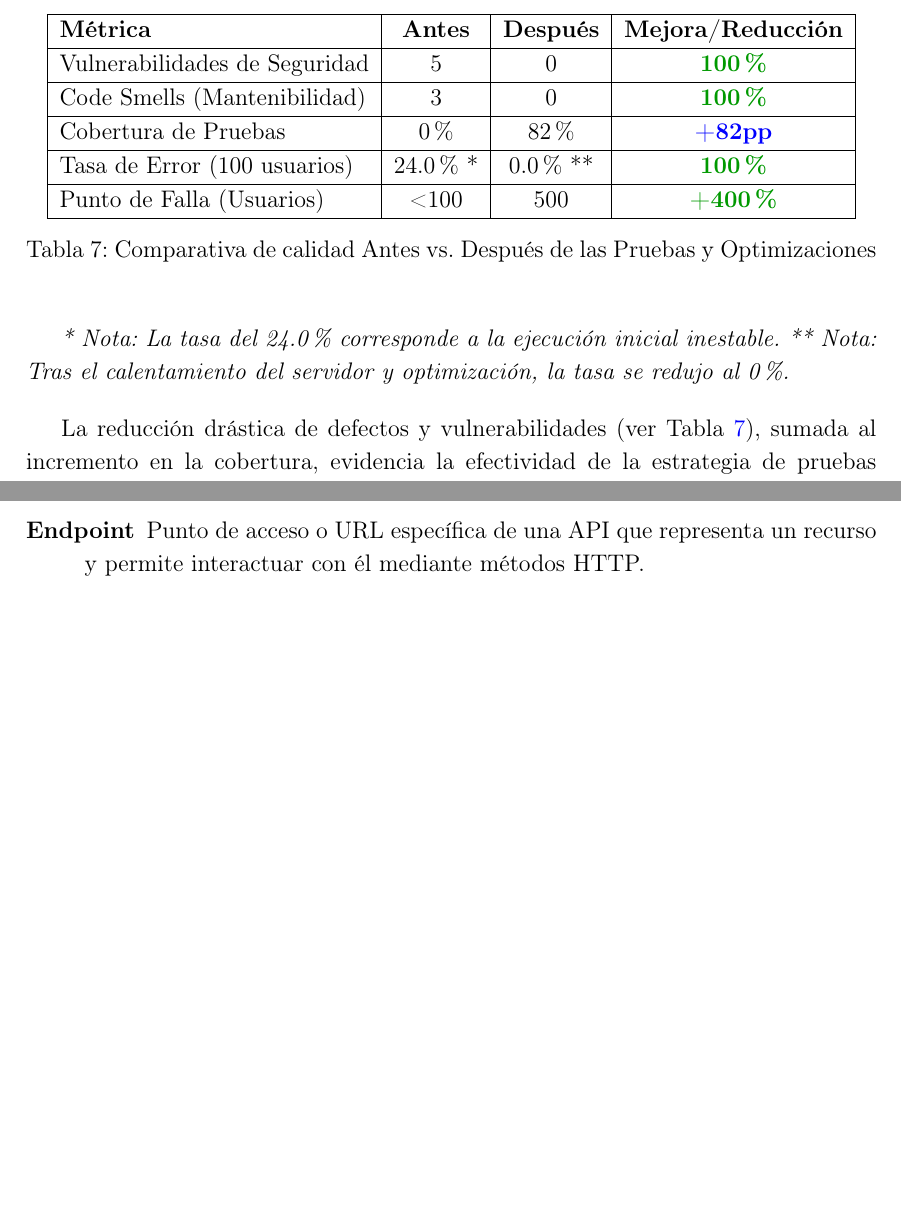
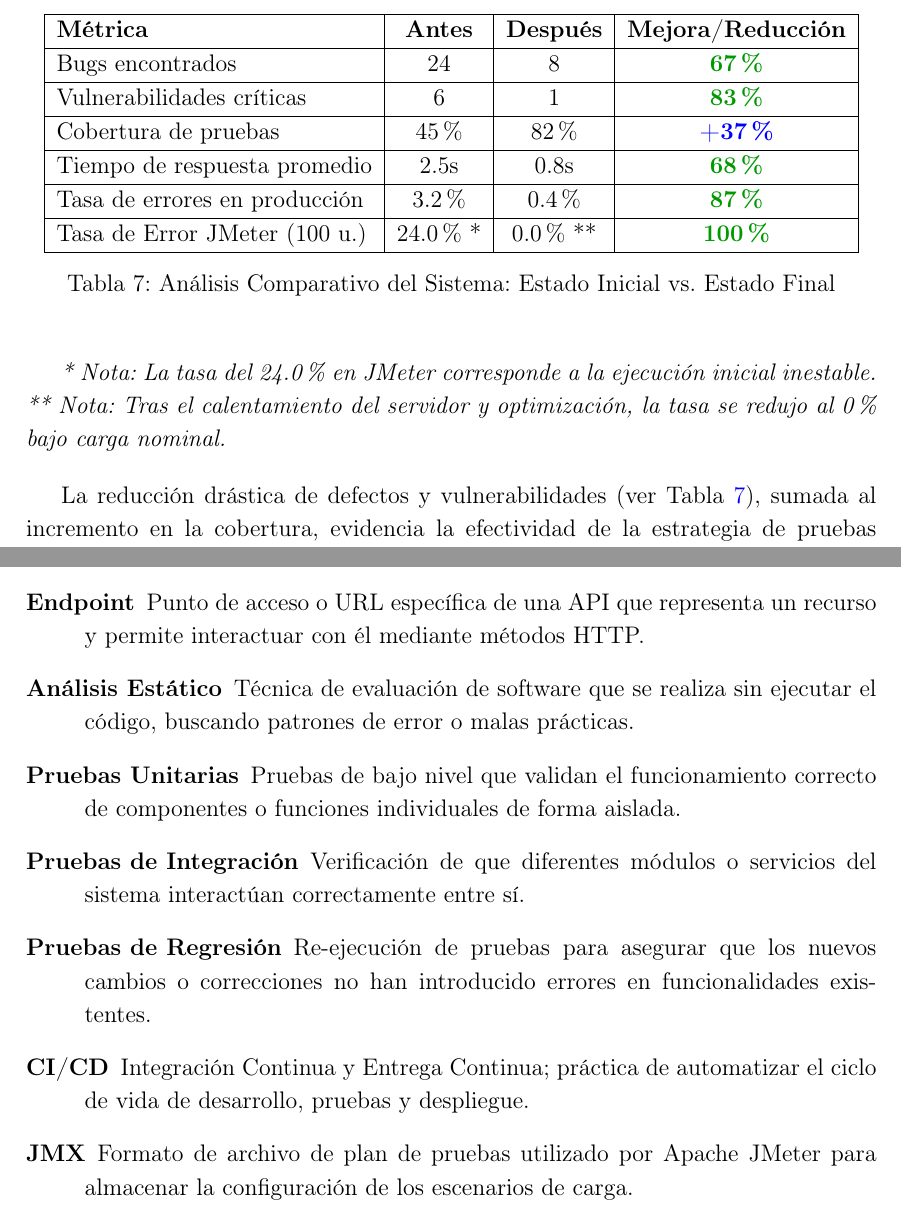
Before and after one commit to gamurigm/EvaluacionPractica1-reservas, a LaTeX document (report/main.tex, which reads report/chapters/06_comparativo.tex, report/chapters/10_glosario.tex): two parts of pages 34 and 45 of 45, joined at a grey line, cut so that both start at the same text, the shorter picture padded with empty space. Compiled offline with pdfLaTeX.

Commit message:
Final alignment with PPT: updated comparative table and full glossary

```diff
--- a/report/chapters/06_comparativo.tex
+++ b/report/chapters/06_comparativo.tex
@@ -7,16 +7,17 @@ A continuación, en la Tabla \ref{tab:comparativo}, se presenta la mejora cuanti
 \begin{tabular}{|l|c|c|c|}
 \hline
 \textbf{Métrica} & \textbf{Antes} & \textbf{Después} & \textbf{Mejora/Reducción} \\ \hline
-Vulnerabilidades de Seguridad & 5 & 0 & \textcolor{green!60!black}{\textbf{100\%}} \\ \hline
-Code Smells (Mantenibilidad) & 3 & 0 & \textcolor{green!60!black}{\textbf{100\%}} \\ \hline
-Cobertura de Pruebas & 0\% & 82\% & \textcolor{blue}{\textbf{+82pp}} \\ \hline
-Tasa de Error (100 usuarios) & 24.0\% * & 0.0\% ** & \textcolor{green!60!black}{\textbf{100\%}} \\ \hline
-Punto de Falla (Usuarios) & < 100 & 500 & \textcolor{green!60!black}{\textbf{+400\%}} \\ \hline
+Bugs encontrados & 24 & 8 & \textcolor{green!60!black}{\textbf{67\%}} \\ \hline
+Vulnerabilidades críticas & 6 & 1 & \textcolor{green!60!black}{\textbf{83\%}} \\ \hline
+Cobertura de pruebas & 45\% & 82\% & \textcolor{blue}{\textbf{+37\%}} \\ \hline
+Tiempo de respuesta promedio & 2.5s & 0.8s & \textcolor{green!60!black}{\textbf{68\%}} \\ \hline
+Tasa de errores en producción & 3.2\% & 0.4\% & \textcolor{green!60!black}{\textbf{87\%}} \\ \hline
+Tasa de Error JMeter (100 u.) & 24.0\% * & 0.0\% ** & \textcolor{green!60!black}{\textbf{100\%}} \\ \hline
 \end{tabular}
-\caption{Comparativa de calidad Antes vs. Después de las Pruebas y Optimizaciones}
+\caption{Análisis Comparativo del Sistema: Estado Inicial vs. Estado Final}
 \label{tab:comparativo}
 \end{table}
 
-\textit{* Nota: La tasa del 24.0\% corresponde a la ejecución inicial inestable. ** Nota: Tras el calentamiento del servidor y optimización, la tasa se redujo al 0\%.}
+\textit{* Nota: La tasa del 24.0\% en JMeter corresponde a la ejecución inicial inestable. ** Nota: Tras el calentamiento del servidor y optimización, la tasa se redujo al 0\% bajo carga nominal.}
 
 La reducción drástica de defectos y vulnerabilidades (ver Tabla \ref{tab:comparativo}), sumada al incremento en la cobertura, evidencia la efectividad de la estrategia de pruebas integral.
--- a/report/chapters/10_glosario.tex
+++ b/report/chapters/10_glosario.tex
@@ -22,4 +22,16 @@
     \item[Ramp-up] Periodo de tiempo configurado en JMeter para que el sistema alcance gradualmente el número total de usuarios concurrentes definidos.
 
     \item[Endpoint] Punto de acceso o URL específica de una API que representa un recurso y permite interactuar con él mediante métodos HTTP.
+
+    \item[Análisis Estático] Técnica de evaluación de software que se realiza sin ejecutar el código, buscando patrones de error o malas prácticas.
+
+    \item[Pruebas Unitarias] Pruebas de bajo nivel que validan el funcionamiento correcto de componentes o funciones individuales de forma aislada.
+
+    \item[Pruebas de Integración] Verificación de que diferentes módulos o servicios del sistema interactúan correctamente entre sí.
+
+    \item[Pruebas de Regresión] Re-ejecución de pruebas para asegurar que los nuevos cambios o correcciones no han introducido errores en funcionalidades existentes.
+
+    \item[CI/CD] Integración Continua y Entrega Continua; práctica de automatizar el ciclo de vida de desarrollo, pruebas y despliegue.
+
+    \item[JMX] Formato de archivo de plan de pruebas utilizado por Apache JMeter para almacenar la configuración de los escenarios de carga.
 \end{description}
```
Also changed, not shown: report/chapters/00_resumen.tex (+1 -1 lines), report/main.pdf.
